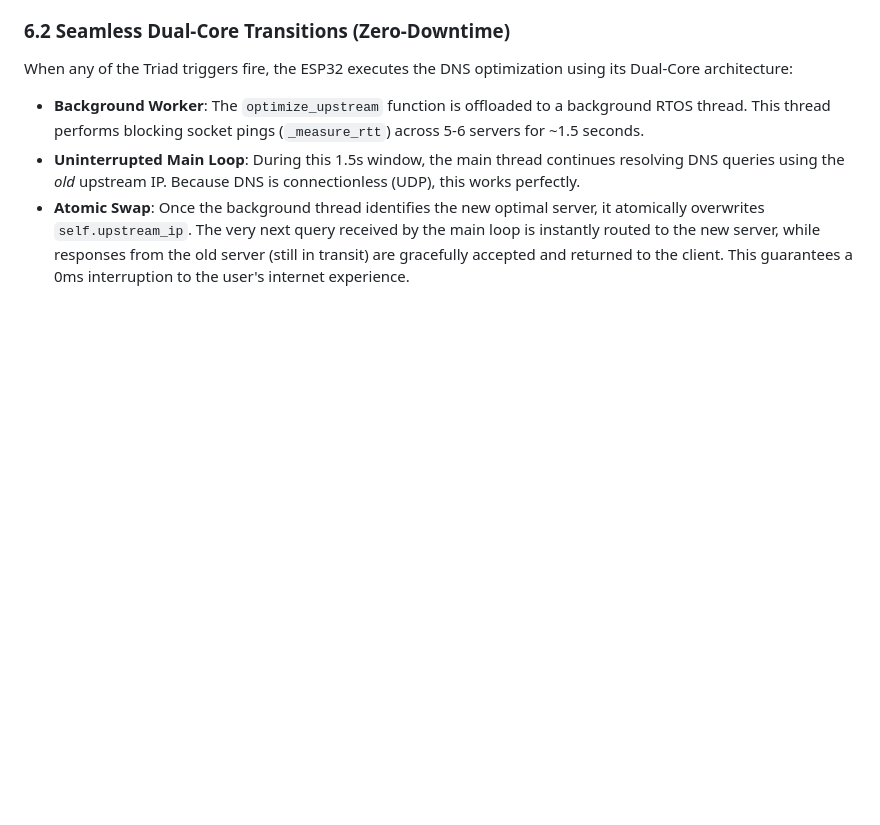
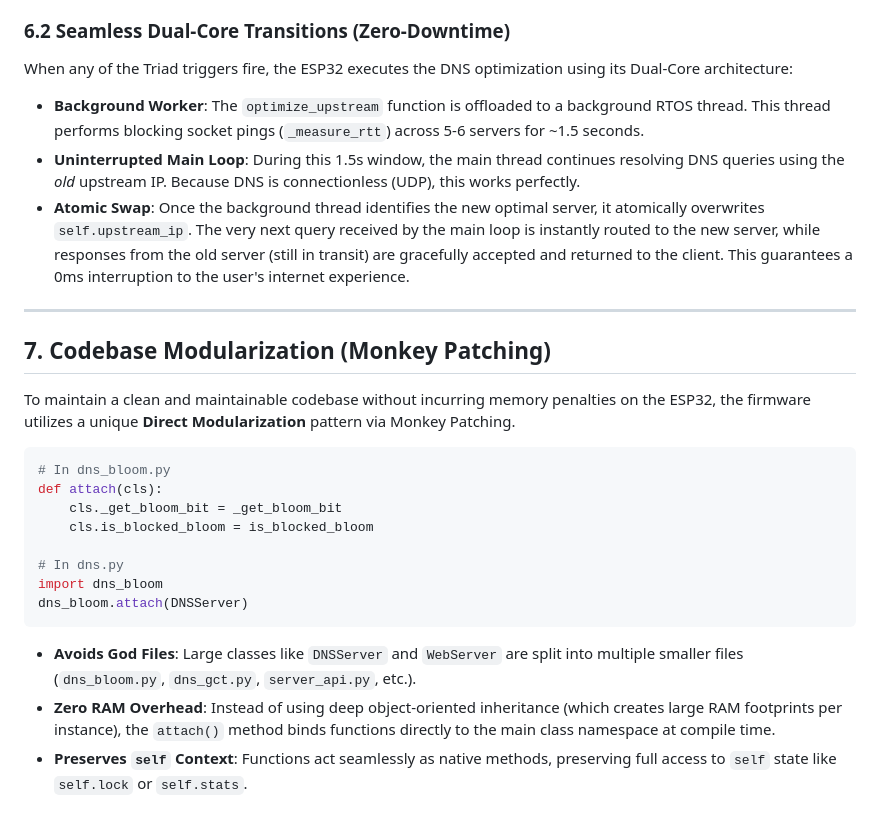
Before and after one commit to azizu1012/ESP32-Adblock-DNS, a Markdown page: docs/01_architecture/system_design.md, the part around the change. Drawn GitHub-style; blank space fills up the shorter version.

Commit message:
Docs: Update system_design.md with Codebase Modularization strategy

````diff
--- a/docs/01_architecture/system_design.md
+++ b/docs/01_architecture/system_design.md
@@ -171,3 +171,24 @@ When any of the Triad triggers fire, the ESP32 executes the DNS optimization usi
 - **Background Worker**: The `optimize_upstream` function is offloaded to a background RTOS thread. This thread performs blocking socket pings (`_measure_rtt`) across 5-6 servers for ~1.5 seconds.
 - **Uninterrupted Main Loop**: During this 1.5s window, the main thread continues resolving DNS queries using the *old* upstream IP. Because DNS is connectionless (UDP), this works perfectly.
 - **Atomic Swap**: Once the background thread identifies the new optimal server, it atomically overwrites `self.upstream_ip`. The very next query received by the main loop is instantly routed to the new server, while responses from the old server (still in transit) are gracefully accepted and returned to the client. This guarantees a 0ms interruption to the user's internet experience.
+
+---
+
+## 7. Codebase Modularization (Monkey Patching)
+
+To maintain a clean and maintainable codebase without incurring memory penalties on the ESP32, the firmware utilizes a unique **Direct Modularization** pattern via Monkey Patching.
+
+```python
+# In dns_bloom.py
+def attach(cls):
+    cls._get_bloom_bit = _get_bloom_bit
+    cls.is_blocked_bloom = is_blocked_bloom
+
+# In dns.py
+import dns_bloom
+dns_bloom.attach(DNSServer)
+```
+
+- **Avoids God Files**: Large classes like `DNSServer` and `WebServer` are split into multiple smaller files (`dns_bloom.py`, `dns_gct.py`, `server_api.py`, etc.).
+- **Zero RAM Overhead**: Instead of using deep object-oriented inheritance (which creates large RAM footprints per instance), the `attach()` method binds functions directly to the main class namespace at compile time.
+- **Preserves `self` Context**: Functions act seamlessly as native methods, preserving full access to `self` state like `self.lock` or `self.stats`.
````
